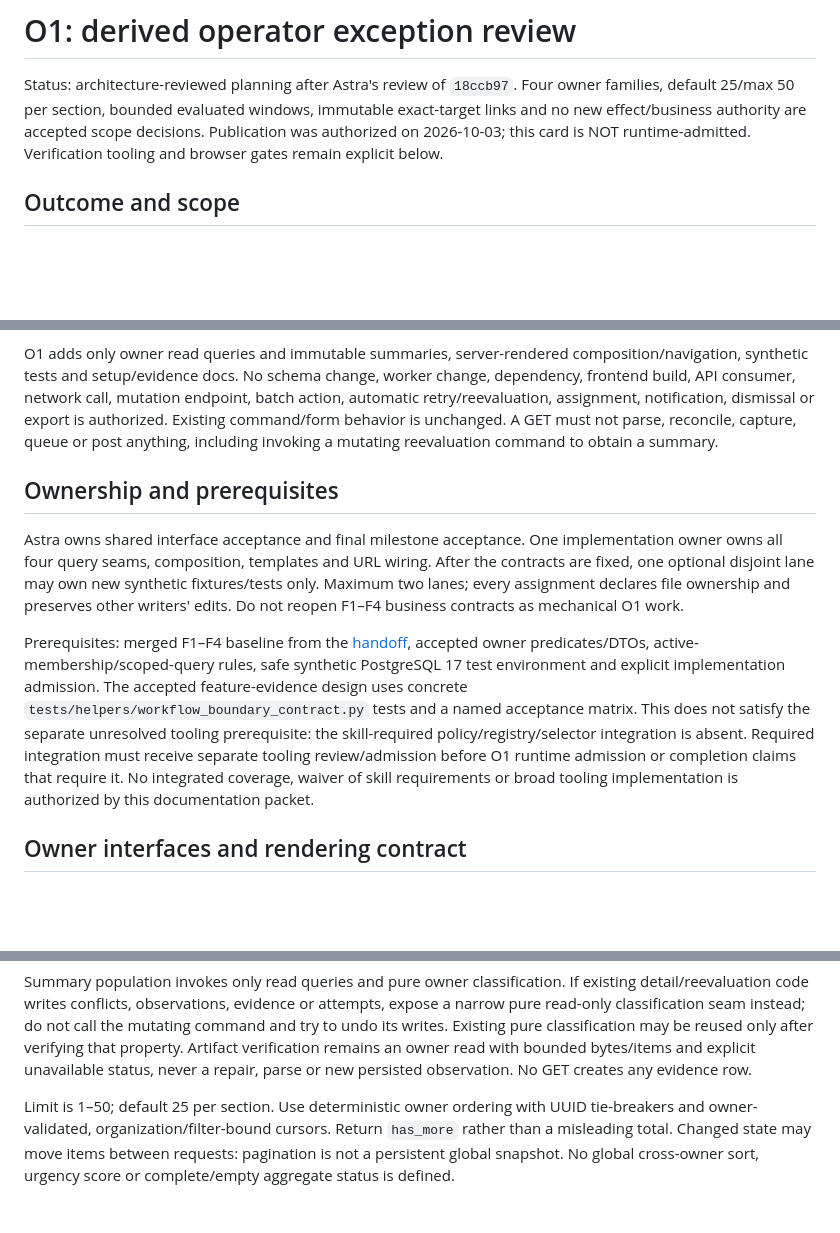
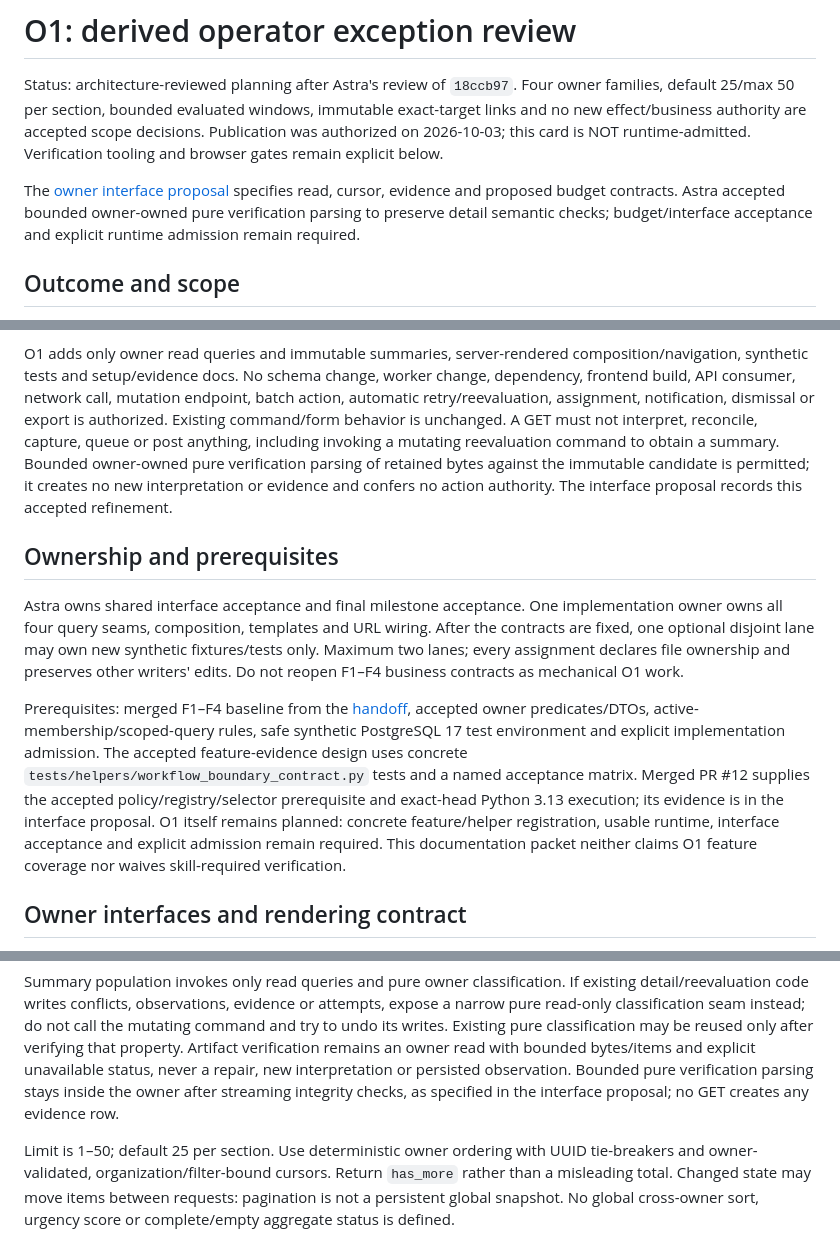
Before and after one commit to katanada2/MediCafe-v1, a Markdown page: docs/roadmap/O1_OPERATOR_REVIEW_CARD.md, 3 parts joined by grey strips. GitHub-like rendering; blank space fills up the shorter version.

Commit message:
Propose bounded O1 owner read interfaces and admission gates

```diff
--- a/docs/roadmap/O1_OPERATOR_REVIEW_CARD.md
+++ b/docs/roadmap/O1_OPERATOR_REVIEW_CARD.md
@@ -5,6 +5,11 @@ Four owner families, default 25/max 50 per section, bounded evaluated windows,
 immutable exact-target links and no new effect/business authority are accepted
 scope decisions. Publication was authorized on 2026-10-03; this card is NOT runtime-admitted.
 Verification tooling and browser gates remain explicit below.
+
+The [owner interface proposal](O1_INTERFACE_CONTRACT.md) specifies read, cursor,
+evidence and proposed budget contracts. Astra accepted bounded owner-owned pure
+verification parsing to preserve detail semantic checks; budget/interface acceptance
+and explicit runtime admission remain required.
 
 ## Outcome and scope
 
@@ -34,8 +39,11 @@ composition/navigation, synthetic tests and setup/evidence docs. No schema
 change, worker change, dependency, frontend build, API consumer, network call,
 mutation endpoint, batch action, automatic retry/reevaluation, assignment,
 notification, dismissal or export is authorized. Existing command/form behavior
-is unchanged. A GET must not parse, reconcile, capture, queue or post anything,
-including invoking a mutating reevaluation command to obtain a summary.
+is unchanged. A GET must not interpret, reconcile, capture, queue or post anything,
+including invoking a mutating reevaluation command to obtain a summary. Bounded
+owner-owned pure verification parsing of retained bytes against the immutable
+candidate is permitted; it creates no new interpretation or evidence and confers
+no action authority. The interface proposal records this accepted refinement.
 
 ## Ownership and prerequisites
 
@@ -51,12 +59,11 @@ accepted owner predicates/DTOs, active-membership/scoped-query rules, safe
 synthetic PostgreSQL 17 test environment and explicit implementation admission.
 The accepted feature-evidence design uses concrete
 `tests/helpers/workflow_boundary_contract.py` tests and a named acceptance
-matrix. This does not satisfy the separate unresolved tooling prerequisite:
-the skill-required policy/registry/selector integration is absent. Required
-integration must receive separate tooling review/admission before O1 runtime
-admission or completion claims that require it. No integrated coverage, waiver
-of skill requirements or broad tooling implementation is authorized by this
-documentation packet.
+matrix. Merged PR #12 supplies the accepted policy/registry/selector prerequisite
+and exact-head Python 3.13 execution; its evidence is in the interface proposal.
+O1 itself remains planned: concrete feature/helper registration, usable runtime,
+interface acceptance and explicit admission remain required. This documentation
+packet neither claims O1 feature coverage nor waives skill-required verification.
 
 ## Owner interfaces and rendering contract
 
@@ -87,7 +94,9 @@ attempts, expose a narrow pure read-only classification seam instead; do not
 call the mutating command and try to undo its writes. Existing pure classification
 may be reused only after verifying that property. Artifact verification remains
 an owner read with bounded bytes/items and explicit unavailable status, never a
-repair, parse or new persisted observation. No GET creates any evidence row.
+repair, new interpretation or persisted observation. Bounded pure verification
+parsing stays inside the owner after streaming integrity checks, as specified in
+the interface proposal; no GET creates any evidence row.
 
 Limit is 1–50; default 25 per section. Use deterministic owner ordering with
 UUID tie-breakers and owner-validated, organization/filter-bound cursors. Return
```
Also changed, not shown: docs/roadmap/O1_INTERFACE_CONTRACT.md (added, +200 -0 lines).
